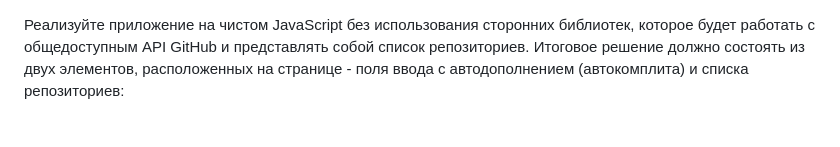
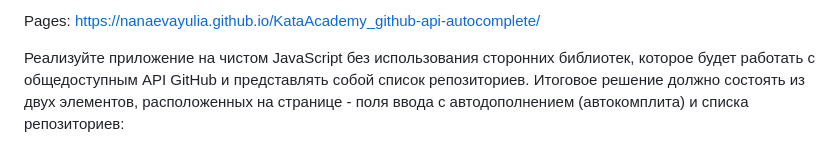
Before and after one commit to nanaevayulia/KataAcademy_github-api-autocomplete, a Markdown page: README.md, the part around the change. GitHub-like rendering.

```diff
--- a/README.md
+++ b/README.md
@@ -1,3 +1,5 @@
+Pages: https://nanaevayulia.github.io/KataAcademy_github-api-autocomplete/
+
 Реализуйте приложение на чистом JavaScript без использования сторонних библиотек, которое будет работать с общедоступным API GitHub и представлять собой список репозиториев.
 Итоговое решение должно состоять из двух элементов, расположенных на странице - поля ввода с автодополнением (автокомплита) и списка репозиториев:
 
```
